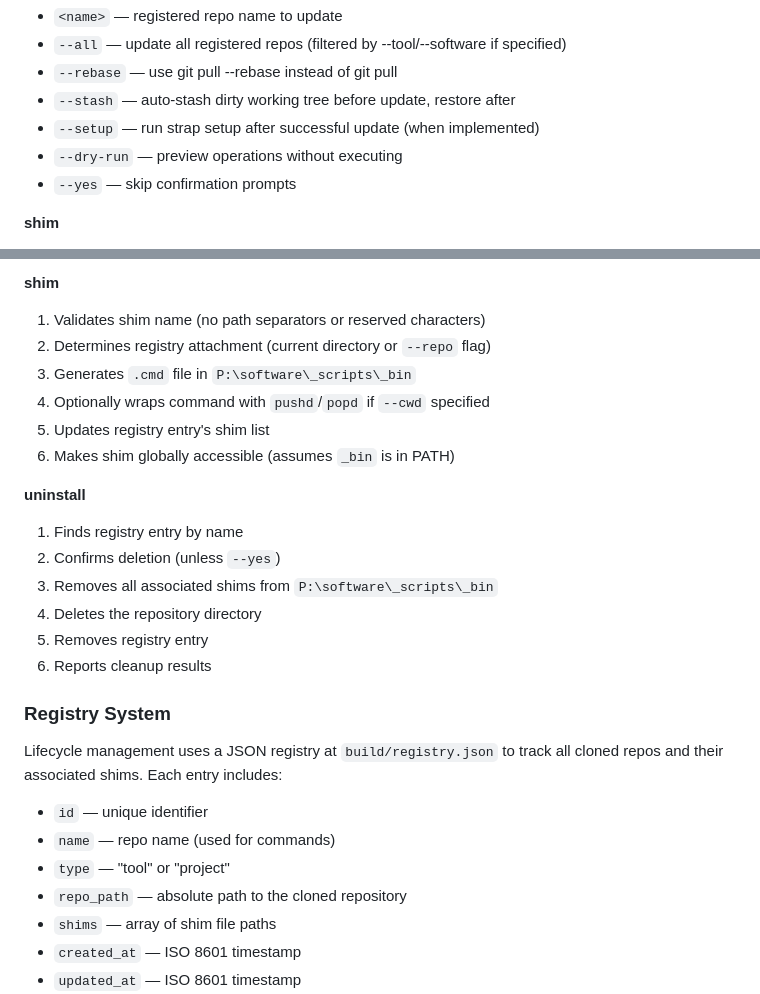
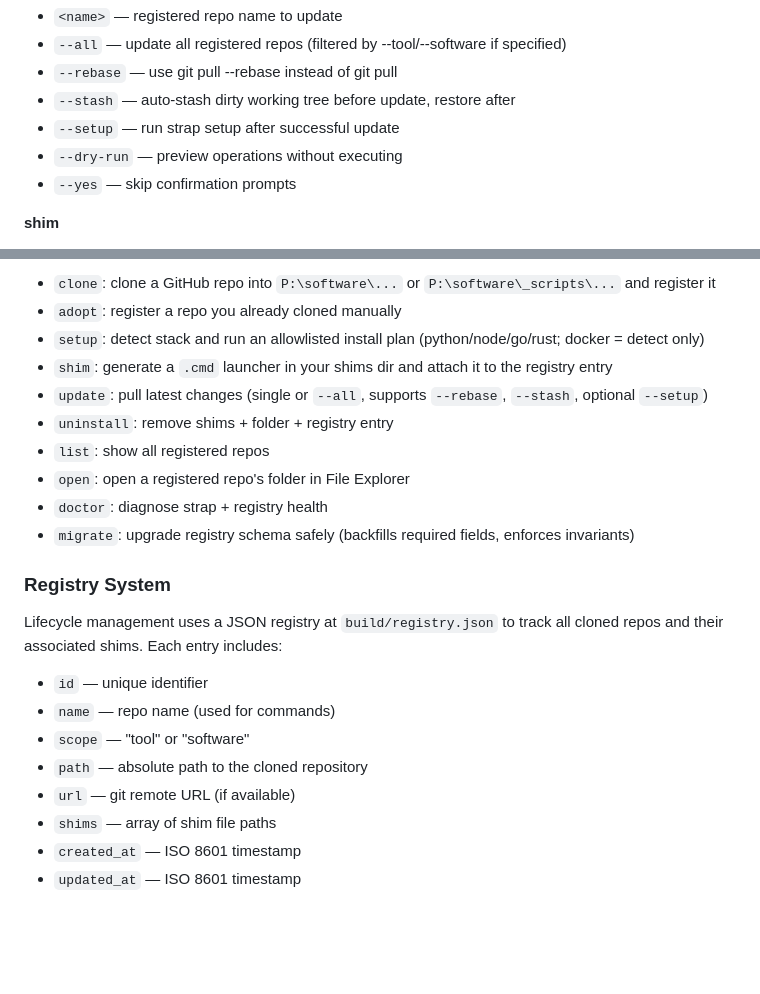
Before and after one commit to llampwall/_strap, a Markdown page: README.md, 2 parts joined by grey strips. Drawn GitHub-style; blank space fills up the shorter version.

```diff
--- a/README.md
+++ b/README.md
@@ -132,7 +130,7 @@ strap migrate [--yes] [--dry-run] [--backup] [--json] [--to <version>] [--plan]
 - `--all` — update all registered repos (filtered by --tool/--software if specified)
 - `--rebase` — use git pull --rebase instead of git pull
 - `--stash` — auto-stash dirty working tree before update, restore after
-- `--setup` — run strap setup after successful update (when implemented)
+- `--setup` — run strap setup after successful update
 - `--dry-run` — preview operations without executing
 - `--yes` — skip confirmation prompts
 
@@ -416,18 +316,13 @@ strap uninstall youtube-md --yes
-**shim**
-1. Validates shim name (no path separators or reserved characters)
-2. Determines registry attachment (current directory or `--repo` flag)
-3. Generates `.cmd` file in `P:\software\_scripts\_bin`
-4. Optionally wraps command with `pushd`/`popd` if `--cwd` specified
-5. Updates registry entry's shim list
-6. Makes shim globally accessible (assumes `_bin` is in PATH)
-
-**uninstall**
-1. Finds registry entry by name
-2. Confirms deletion (unless `--yes`)
-3. Removes all associated shims from `P:\software\_scripts\_bin`
-4. Deletes the repository directory
-5. Removes registry entry
-6. Reports cleanup results
+- `clone`: clone a GitHub repo into `P:\software\...` or `P:\software\_scripts\...` and register it
+- `adopt`: register a repo you already cloned manually
+- `setup`: detect stack and run an allowlisted install plan (python/node/go/rust; docker = detect only)
+- `shim`: generate a `.cmd` launcher in your shims dir and attach it to the registry entry
+- `update`: pull latest changes (single or `--all`, supports `--rebase`, `--stash`, optional `--setup`)
+- `uninstall`: remove shims + folder + registry entry
+- `list`: show all registered repos
+- `open`: open a registered repo's folder in File Explorer
+- `doctor`: diagnose strap + registry health
+- `migrate`: upgrade registry schema safely (backfills required fields, enforces invariants)
 
 ### Registry System
 
@@ -435,8 +330,9 @@ Lifecycle management uses a JSON registry at `build/registry.json` to track all
 
 - `id` — unique identifier
 - `name` — repo name (used for commands)
-- `type` — "tool" or "project"
-- `repo_path` — absolute path to the cloned repository
+- `scope` — "tool" or "software"
+- `path` — absolute path to the cloned repository
+- `url` — git remote URL (if available)
 - `shims` — array of shim file paths
 - `created_at` — ISO 8601 timestamp
 - `updated_at` — ISO 8601 timestamp
```
Also changed, not shown: other parts of README.md (+15 -115 lines).
